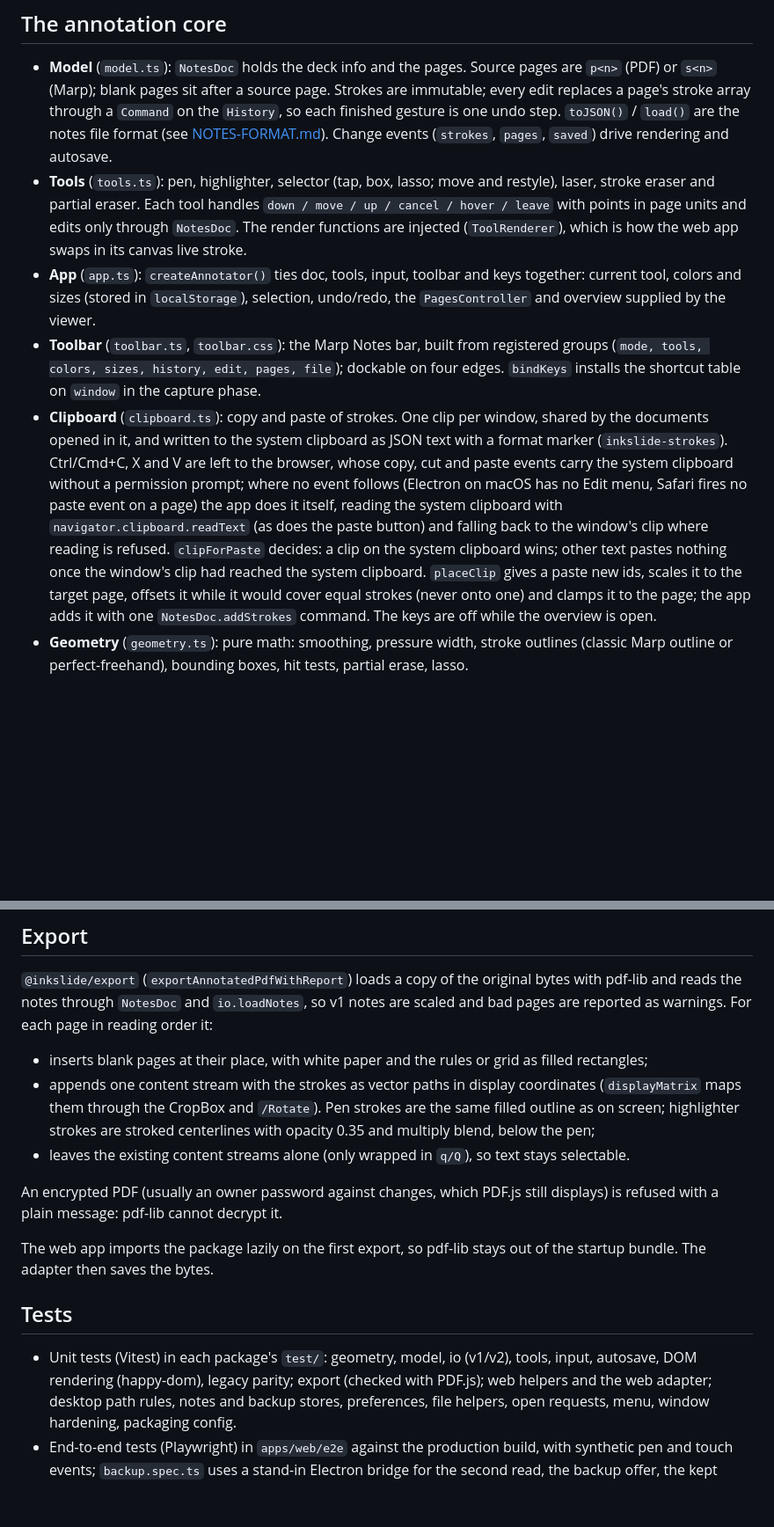
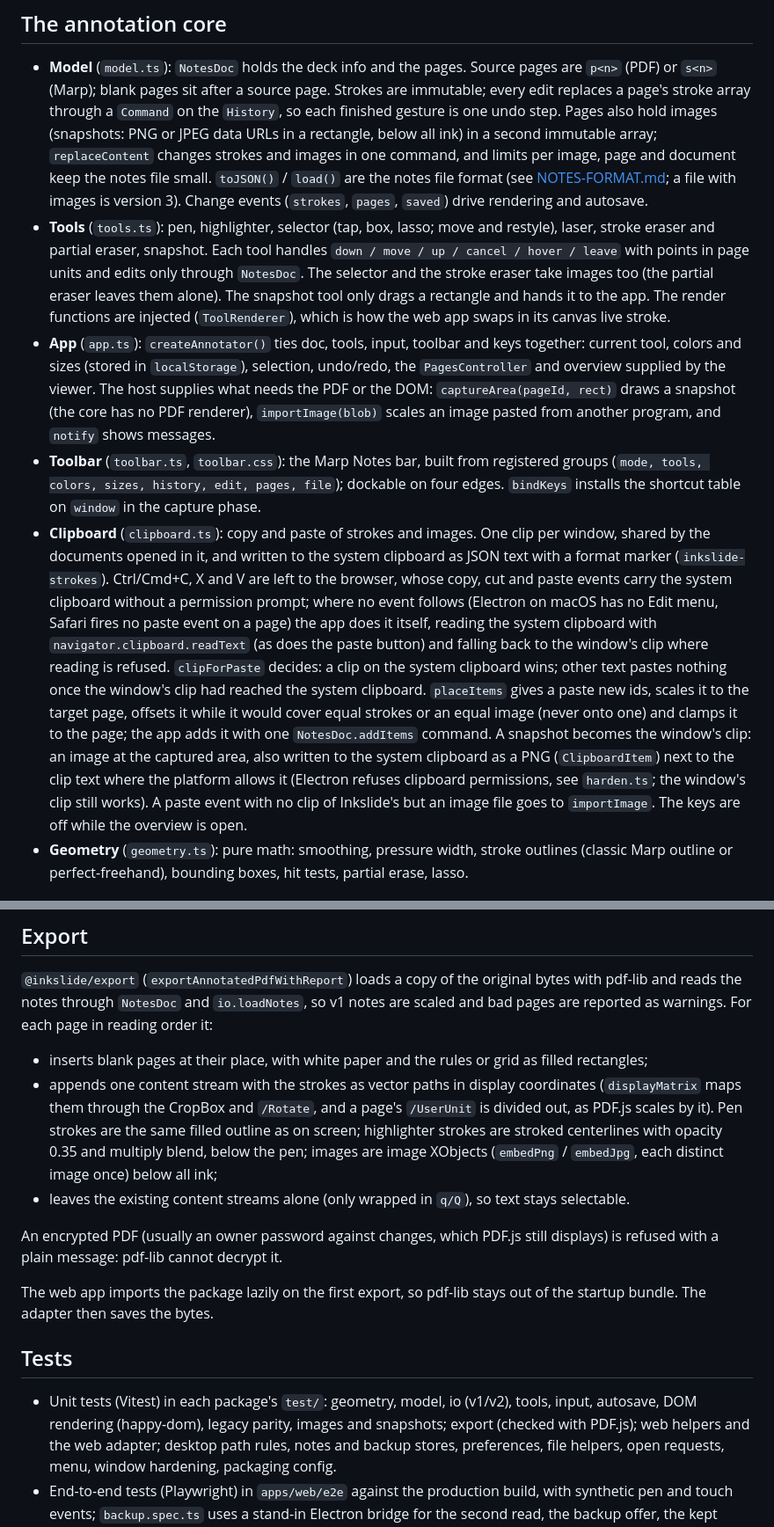
Before and after one commit to ansgomez/inkslide, a Markdown page: docs/ARCHITECTURE.md, 2 parts joined by grey strips. Shown at 88% size. Drawn GitHub-style; blank space fills up the shorter version.

```diff
--- a/docs/ARCHITECTURE.md
+++ b/docs/ARCHITECTURE.md
@@ -50,21 +50,27 @@ access.
 - **Model** (`model.ts`): `NotesDoc` holds the deck info and the pages. Source pages are
   `p<n>` (PDF) or `s<n>` (Marp); blank pages sit after a source page. Strokes are immutable;
   every edit replaces a page's stroke array through a `Command` on the `History`, so each
-  finished gesture is one undo step. `toJSON()` / `load()` are the notes file format (see
-  [NOTES-FORMAT.md](NOTES-FORMAT.md)). Change events (`strokes`, `pages`, `saved`) drive
-  rendering and autosave.
+  finished gesture is one undo step. Pages also hold images (snapshots: PNG or JPEG data URLs
+  in a rectangle, below all ink) in a second immutable array; `replaceContent` changes strokes
+  and images in one command, and limits per image, page and document keep the notes file small.
+  `toJSON()` / `load()` are the notes file format (see [NOTES-FORMAT.md](NOTES-FORMAT.md); a
+  file with images is version 3). Change events (`strokes`, `pages`, `saved`) drive rendering
+  and autosave.
 - **Tools** (`tools.ts`): pen, highlighter, selector (tap, box, lasso; move and restyle),
-  laser, stroke eraser and partial eraser. Each tool handles `down / move / up / cancel /
-  hover / leave` with points in page units and edits only through `NotesDoc`. The render
-  functions are injected (`ToolRenderer`), which is how the web app swaps in its canvas live
-  stroke.
+  laser, stroke eraser and partial eraser, snapshot. Each tool handles `down / move / up /
+  cancel / hover / leave` with points in page units and edits only through `NotesDoc`. The
+  selector and the stroke eraser take images too (the partial eraser leaves them alone). The
+  snapshot tool only drags a rectangle and hands it to the app. The render functions are
+  injected (`ToolRenderer`), which is how the web app swaps in its canvas live stroke.
 - **App** (`app.ts`): `createAnnotator()` ties doc, tools, input, toolbar and keys together:
   current tool, colors and sizes (stored in `localStorage`), selection, undo/redo, the
-  `PagesController` and overview supplied by the viewer.
+  `PagesController` and overview supplied by the viewer. The host supplies what needs the PDF
+  or the DOM: `captureArea(pageId, rect)` draws a snapshot (the core has no PDF renderer),
+  `importImage(blob)` scales an image pasted from another program, and `notify` shows messages.
 - **Toolbar** (`toolbar.ts`, `toolbar.css`): the Marp Notes bar, built from registered groups
   (`mode, tools, colors, sizes, history, edit, pages, file`); dockable on four edges. `bindKeys`
   installs the shortcut table on `window` in the capture phase.
-- **Clipboard** (`clipboard.ts`): copy and paste of strokes. One clip per window, shared by
+- **Clipboard** (`clipboard.ts`): copy and paste of strokes and images. One clip per window, shared by
   the documents opened in it, and written to the system clipboard as JSON text with a format
   marker (`inkslide-strokes`). Ctrl/Cmd+C, X and V are left to the browser, whose copy, cut and
   paste events carry the system clipboard without a permission prompt; where no event follows
@@ -72,10 +78,14 @@ access.
   itself, reading the system clipboard with `navigator.clipboard.readText` (as does the paste
   button) and falling back to the window's clip where reading is refused. `clipForPaste`
   decides: a clip on the system clipboard wins; other text pastes nothing once the window's
-  clip had reached the system clipboard. `placeClip` gives a paste new ids, scales it to the
-  target page, offsets it while it would cover equal strokes (never onto one) and clamps it to
-  the page; the app adds it with one `NotesDoc.addStrokes` command. The keys are off while the
-  overview is open.
+  clip had reached the system clipboard. `placeItems` gives a paste new ids, scales it to the
+  target page, offsets it while it would cover equal strokes or an equal image (never onto
+  one) and clamps it to the page; the app adds it with one `NotesDoc.addItems` command. A
+  snapshot becomes the window's clip: an image at the captured area, also written to the
+  system clipboard as a PNG (`ClipboardItem`) next to the clip text where the platform allows
+  it (Electron refuses clipboard permissions, see `harden.ts`; the window's clip still works).
+  A paste event with no clip of Inkslide's but an image file goes to `importImage`. The keys
+  are off while the overview is open.
 - **Geometry** (`geometry.ts`): pure math: smoothing, pressure width, stroke outlines (classic
   Marp outline or perfect-freehand), bounding boxes, hit tests, partial erase, lasso.
 
@@ -241,9 +259,11 @@ and bad pages are reported as warnings. For each page in reading order it:
 - inserts blank pages at their place, with white paper and the rules or grid as filled
   rectangles;
 - appends one content stream with the strokes as vector paths in display coordinates
-  (`displayMatrix` maps them through the CropBox and `/Rotate`). Pen strokes are the same
-  filled outline as on screen; highlighter strokes are stroked centerlines with opacity 0.35
-  and multiply blend, below the pen;
+  (`displayMatrix` maps them through the CropBox and `/Rotate`, and a page's `/UserUnit` is
+  divided out, as PDF.js scales by it). Pen strokes are the same filled outline as on screen;
+  highlighter strokes are stroked centerlines with opacity 0.35 and multiply blend, below the
+  pen; images are image XObjects (`embedPng` / `embedJpg`, each distinct image once) below
+  all ink;
 - leaves the existing content streams alone (only wrapped in `q/Q`), so text stays selectable.
 
 An encrypted PDF (usually an owner password against changes, which PDF.js still displays) is
@@ -255,7 +275,7 @@ startup bundle. The adapter then saves the bytes.
 ## Tests
 
 - Unit tests (Vitest) in each package's `test/`: geometry, model, io (v1/v2), tools, input,
-  autosave, DOM rendering (happy-dom), legacy parity; export (checked with PDF.js); web
+  autosave, DOM rendering (happy-dom), legacy parity, images and snapshots; export (checked with PDF.js); web
   helpers and the web adapter; desktop path rules, notes and backup stores, preferences, file
   helpers, open requests, menu, window hardening, packaging config.
 - End-to-end tests (Playwright) in `apps/web/e2e` against the production build, with
```
Also changed, not shown: other parts of docs/ARCHITECTURE.md (+11 -3 lines), README.md (+4 -2 lines), docs/USER-GUIDE.md (+37 -5 lines).
